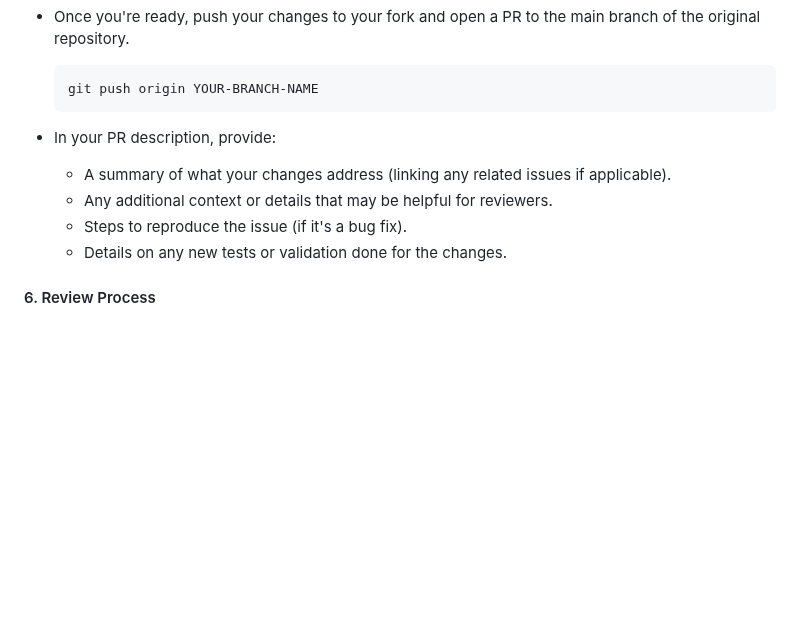
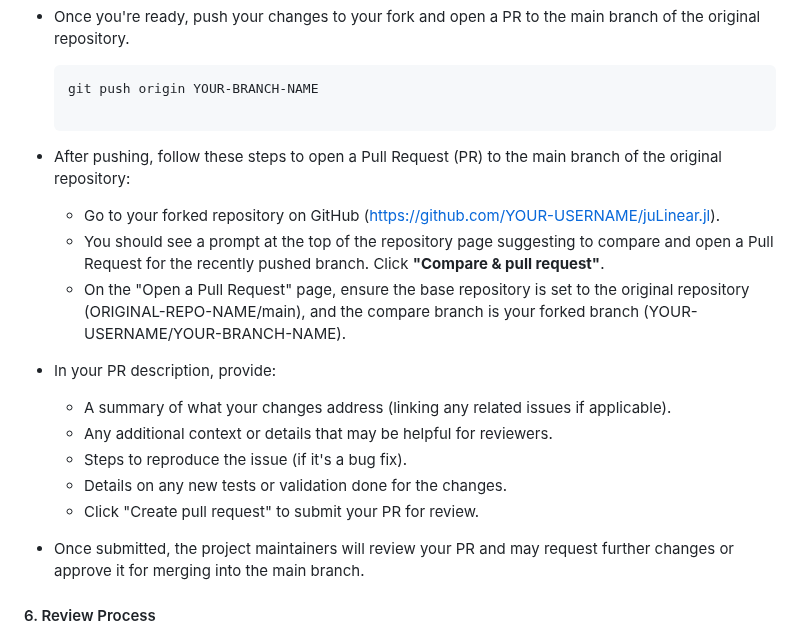
Before and after one commit to hard-software-au/juLinear.jl, a Markdown page: CONTRIBUTING.md, the part around the change. GitHub-like rendering; blank space fills up the shorter version.

Commit message:
more detailed instructions for creating PR

````diff
--- a/CONTRIBUTING.md
+++ b/CONTRIBUTING.md
@@ -54,12 +54,19 @@ You can raise issues in the normal way via [GitHub Issues](https://github.com/ju
 
    ```bash
    git push origin YOUR-BRANCH-NAME
+
+- After pushing, follow these steps to open a Pull Request (PR) to the main branch of the original repository:
+
+  - Go to your forked repository on GitHub (https://github.com/YOUR-USERNAME/juLinear.jl).
+  - You should see a prompt at the top of the repository page suggesting to compare and open a Pull Request for the recently pushed branch. Click **"Compare & pull request"**.
+  - On the "Open a Pull Request" page, ensure the base repository is set to the original repository (ORIGINAL-REPO-NAME/main), and the compare branch is your forked branch (YOUR-USERNAME/YOUR-BRANCH-NAME).
 - In your PR description, provide:
-
   - A summary of what your changes address (linking any related issues if applicable).
   - Any additional context or details that may be helpful for reviewers.
   - Steps to reproduce the issue (if it's a bug fix).
   - Details on any new tests or validation done for the changes.
+  - Click "Create pull request" to submit your PR for review.
+- Once submitted, the project maintainers will review your PR and may request further changes or approve it for merging into the main branch.
 
 #### 6. Review Process
 - After opening a pull request, one of the project maintainers will review it. You may receive feedback or requests for changes, so be prepared for a collaborative process.
````
